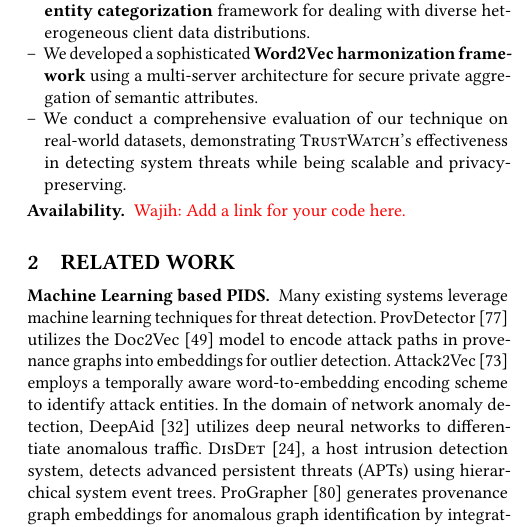
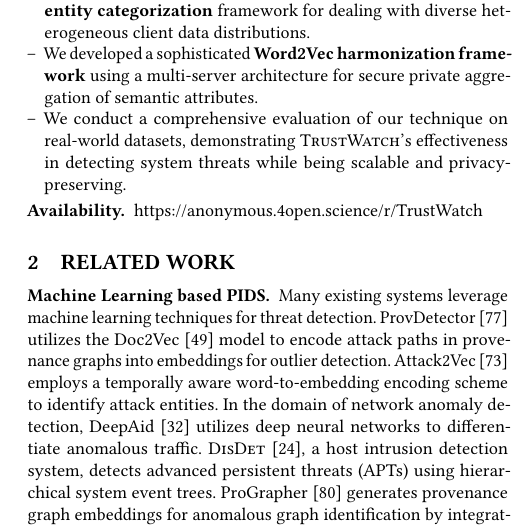
Before and after one commit to DART-Laboratory/gestalt, a LaTeX paper (paper/main.tex, which reads paper/intro.tex): part of one column of page 3 of 15, cut so that both start at the same text. Compiled offline with pdfLaTeX.

Commit message:
added link

```diff
--- a/paper/intro.tex
+++ b/paper/intro.tex
@@ -112,4 +112,4 @@
     \item[--] We conduct a comprehensive evaluation of our technique on real-world datasets, demonstrating \Sys's effectiveness in detecting system threats while being scalable and privacy-preserving.
 \end{itemize}
 
-\PP{Availability.} \wajih{Add a link for your code here.}
+\PP{Availability.} \url{https://anonymous.4open.science/r/TrustWatch}
```
